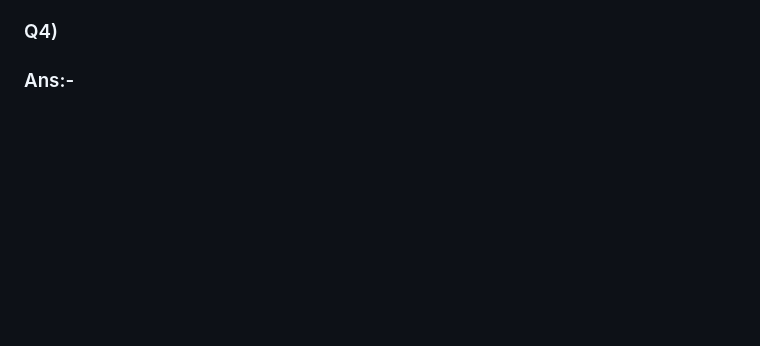
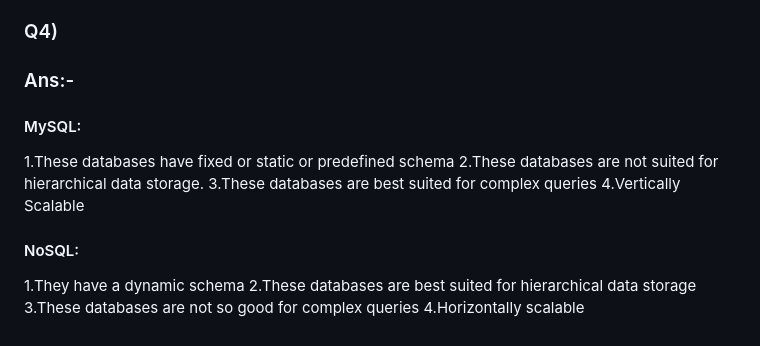
Before and after one commit to Saket1406/SaketTest, a Markdown page: README.md, the part around the change printed below. Rendered like a GitHub page; blank space fills up the shorter version.

```diff
--- a/README.md
+++ b/README.md
@@ -52,3 +51,14 @@ In React, everything is treated as a component. Whenever the state of any compon
 
 ### Q4)
 ### Ans:-
+#### MySQL:
+1.These databases have fixed or static or predefined schema
+2.These databases are not suited for hierarchical data storage.
+3.These databases are best suited for complex queries
+4.Vertically Scalable
+
+#### NoSQL:
+1.They have a dynamic schema
+2.These databases are best suited for hierarchical data storage
+3.These databases are not so good for complex queries
+4.Horizontally scalable
```
Also changed, not shown: other parts of README.md (+0 -1 lines).
